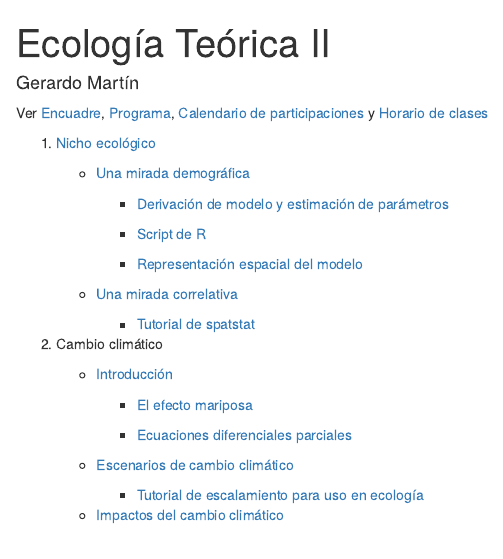
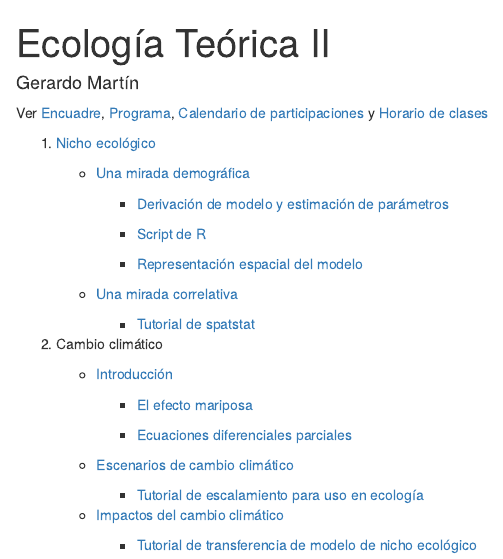
Before and after one commit to gerardommc/Ecologia-Teorica-II, an R Markdown document (index.Rmd): the page in a window 1100 px wide, from its top. Rendered offline with R 4.5, knitr and Pandoc, with nearby package versions; drawn as R Markdown's standard HTML page in place of the format the file asks for.

Commit message:
Cambios lap

```diff
--- a/index.Rmd
+++ b/index.Rmd
@@ -41,3 +41,5 @@ Ver [Encuadre](Encuadre.pdf), [Programa](Programa.pdf), [Calendario de participa
         - [Tutorial de escalamiento para uso en ecología](Cambio-climatico/Escalamiento.html)
 
     - [Impactos del cambio climático](Cambio-climatico/Impactos.pdf)
+
+        - [Tutorial de transferencia de modelo de nicho ecológico](Cambio-climatico/Transferencia.html)
```
Also changed, not shown: Cambio-climatico/Efecto-mariposa.R (+1 -0 lines), Cambio-climatico/seno-Gordon.R (+1 -1 lines), index.html, 1 other file.
